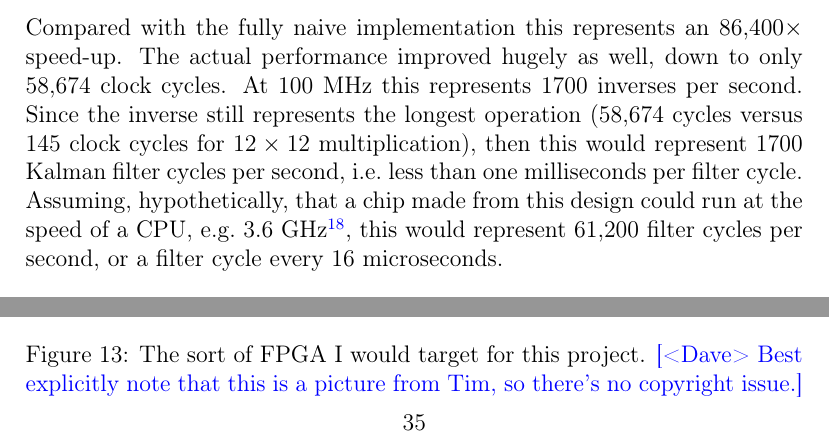
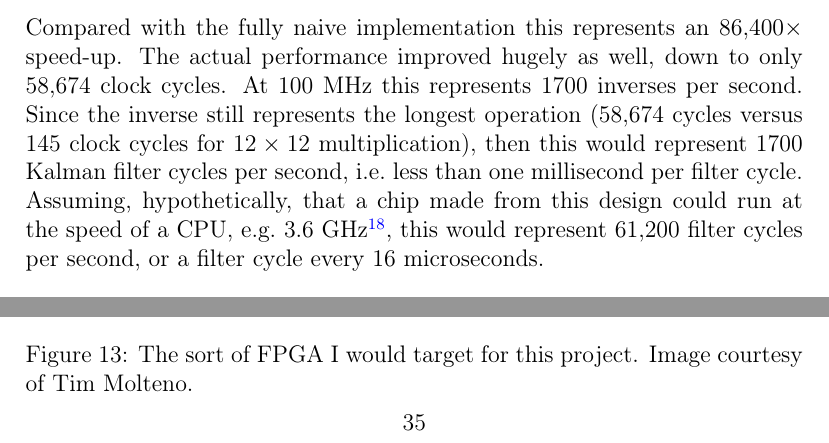
Before and after one commit to whilo192/hardware-navigation, a LaTeX paper (final-report/final-report.tex): two parts of pages 35 and 36 of 39, joined at a grey line, cut so that both start at the same text. Compiled offline with pdfLaTeX.

Commit message:
Addressed latest feedback

```diff
--- a/final-report/final-report.tex
+++ b/final-report/final-report.tex
@@ -488,7 +488,7 @@ A similar pattern is visible with the matrix inverse operation (figures \ref{ful
 
 \subsubsection{How the Choice of Algorithms Affects Performance}
 
-My first implementation of the matrix operations was using the naive algorithms, as described in section \ref{naive}. This implementation worked, however when it came to simulating the Verilog, both the determinant, and even more so the inverse took a very long time for the $12 \times 12$ case. I had estimated that simulating the $12 \times 12$ inverse would take about a whole day, and also be far too time consuming to implement in practice. As a result of this, I turned to the LU decomposition, as discussed in section \ref{lu}. Initially, I only converted the determinant operation to use the LU decomposition---i.e.\@ the inverse operation was the ``half-naive'' inverse. Despite the inverse only being half optimised, it still made a huge difference: The simulation time dropped to 10 minutes---and the predicted performance wasn't too bad---about 2.5 million clock cycles to complete an operation. On a 100 MHz FPGA this could do 40 operations per second. Since there is only one inverse per Kalman Filter cycle, and the inverse operation takes the longest by far of all of the operations, I would expect to be able to run about 40 Kalman filter cycles per second, which would be sufficient for real time operation. This is still not ideal however, so I tried again with the fully optimised inverse. Again, there was a huge speed up in simulation time---from 10 minutes to one second. Compared with the fully naive implementation this represents an 86,400$\times$ speed-up. The actual performance improved hugely as well, down to only 58,674 clock cycles. At 100 MHz this represents 1700 inverses per second. Since the inverse still represents the longest operation (58,674 cycles versus 145 clock cycles for $12\times12$ multiplication), then this would represent 1700 Kalman filter cycles per second, i.e.\@ less than one milliseconds per filter cycle. Assuming, hypothetically, that a chip made from this design could run at the speed of a CPU, e.g.\@ 3.6 GHz\footnote{This assumption is based on running \lstinline|grep -i mhz /proc/cpuinfo| and looking for the biggest number.}, this would represent 61,200 filter cycles per second, or a filter cycle every 16 microseconds.
+My first implementation of the matrix operations was using the naive algorithms, as described in section \ref{naive}. This implementation worked, however when it came to simulating the Verilog, both the determinant, and even more so the inverse took a very long time for the $12 \times 12$ case. I had estimated that simulating the $12 \times 12$ inverse would take about a whole day, and also be far too time consuming to implement in practice. As a result of this, I turned to the LU decomposition, as discussed in section \ref{lu}. Initially, I only converted the determinant operation to use the LU decomposition---i.e.\@ the inverse operation was the ``half-naive'' inverse. Despite the inverse only being half optimised, it still made a huge difference: The simulation time dropped to 10 minutes---and the predicted performance wasn't too bad---about 2.5 million clock cycles to complete an operation. On a 100 MHz FPGA this could do 40 operations per second. Since there is only one inverse per Kalman Filter cycle, and the inverse operation takes the longest by far of all of the operations, I would expect to be able to run about 40 Kalman filter cycles per second, which would be sufficient for real time operation. This is still not ideal however, so I tried again with the fully optimised inverse. Again, there was a huge speed up in simulation time---from 10 minutes to one second. Compared with the fully naive implementation this represents an 86,400$\times$ speed-up. The actual performance improved hugely as well, down to only 58,674 clock cycles. At 100 MHz this represents 1700 inverses per second. Since the inverse still represents the longest operation (58,674 cycles versus 145 clock cycles for $12\times12$ multiplication), then this would represent 1700 Kalman filter cycles per second, i.e.\@ less than one millisecond per filter cycle. Assuming, hypothetically, that a chip made from this design could run at the speed of a CPU, e.g.\@ 3.6 GHz\footnote{This assumption is based on running \lstinline|grep -i mhz /proc/cpuinfo| and looking for the biggest number.}, this would represent 61,200 filter cycles per second, or a filter cycle every 16 microseconds.
 
 \subsubsection{Synthesis and Implementation}
 
@@ -499,7 +499,7 @@ Due to time constraints I was not in a position to put a final bitstream on an F
 
 	\includegraphics[width=\textwidth]{tim_xilinx.jpg}
 
-	\caption{The sort of FPGA I would target for this project. \notedme{Best explicitly note that this is a picture from Tim, so there's no copyright issue.} }
+	\caption{The sort of FPGA I would target for this project. Image courtesy of Tim Molteno.}
 	\label{tim_xilinx}
 \end{figure}
 
```
Also changed, not shown: final-report/final-report.tex (2 more changed lines).
